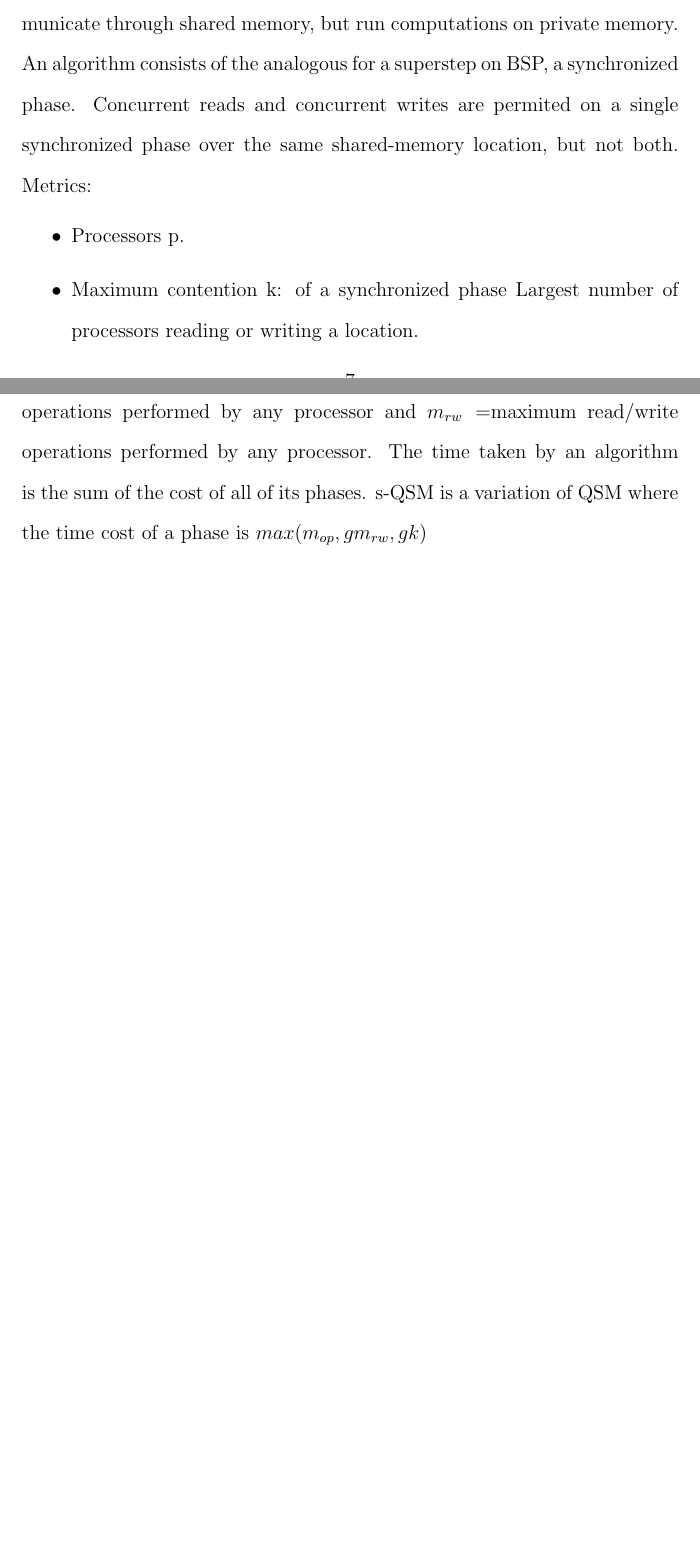
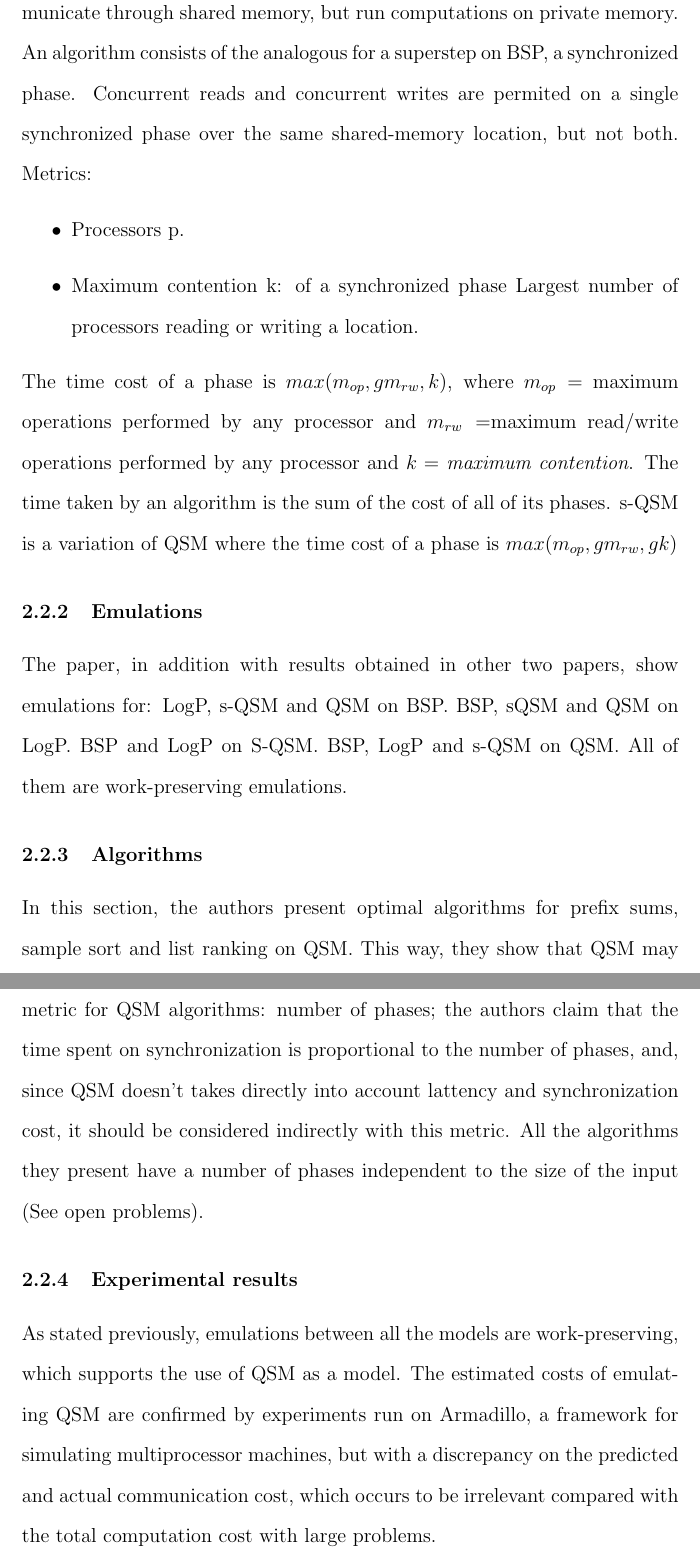
Before and after one commit to tomnis/palgo, a LaTeX document (palgo.tex): two parts of pages 7 and 8 of 10 before the commit and two parts of pages 8 and 9 of 11 after it, joined at a grey line, cut so that both start at the same text, the shorter picture padded with empty space. Compiled offline with pdfLaTeX.

Commit message:
preliminar writeup

```diff
--- a/palgo.tex
+++ b/palgo.tex
@@ -120,10 +123,17 @@ Metrics:
 	\item Processors p.
 	\item Maximum contention k: of a synchronized phase Largest number of processors reading or writing a location.
 \end{itemize}
-The time cost of a phase is $max(m_{op}, gm_{rw}, k)$, where $m_{op}= $ maximum operations performed by any processor and $m_{rw}=$maximum read/write operations performed by any processor. The time taken by an algorithm is the sum of the cost of all of its phases.
+The time cost of a phase is $max(m_{op}, gm_{rw}, k)$, where $m_{op}= $ maximum operations performed by any processor and $m_{rw}=$maximum read/write operations performed by any processor and $k=$ \textit{maximum contention}. The time taken by an algorithm is the sum of the cost of all of its phases.
 s-QSM is a variation of QSM where the time cost of a phase is $max(m_{op}, gm_{rw}, gk)$
 
+\subsubsection{Emulations}
+The paper, in addition with results obtained in other two papers, show emulations for: LogP, s-QSM and QSM on BSP. BSP, sQSM and QSM on LogP. BSP and LogP on S-QSM. BSP, LogP and s-QSM on QSM. All of them are work-preserving emulations.
 
+\subsubsection{Algorithms}
+In this section, the authors present optimal algorithms for prefix sums, sample sort and list ranking on QSM. This way, they show that QSM may be considered a general-purpose model. They also present a particular cost metric for QSM algorithms: number of phases; the authors claim that the time spent on synchronization is proportional to the number of phases, and, since QSM doesn't takes directly into account lattency and synchronization cost, it should be considered indirectly with this metric. All the algorithms they present have a number of phases independent to the size of the input (See open problems).
+
+\subsubsection{Experimental results}
+As stated previously, emulations between all the models are work-preserving, which supports the use of QSM as a model. The estimated costs of emulating QSM are confirmed by experiments run on Armadillo, a framework for simulating multiprocessor machines, but with a discrepancy on the predicted and actual communication cost, which occurs to be irrelevant compared with the total computation cost with large problems.
 
 \newpage
 \section{Open Problems}
```
Also changed, not shown: palgo.pdf, palgo.tex (14 more changed lines), 3 other files.
